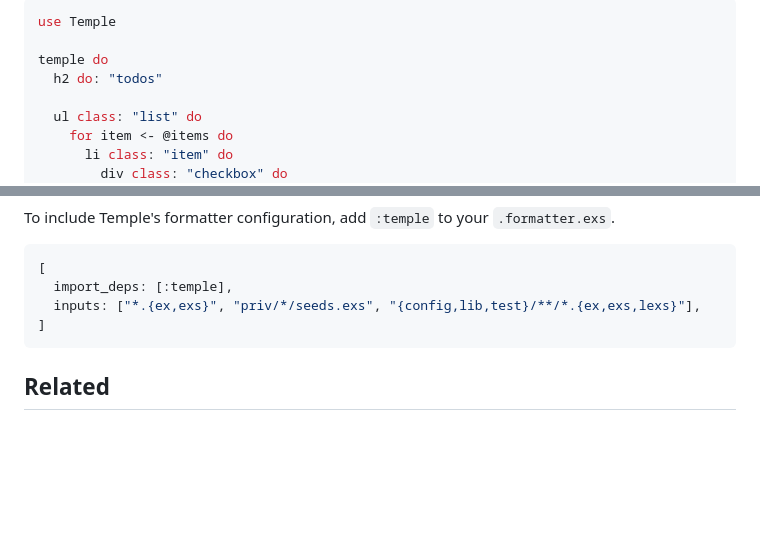
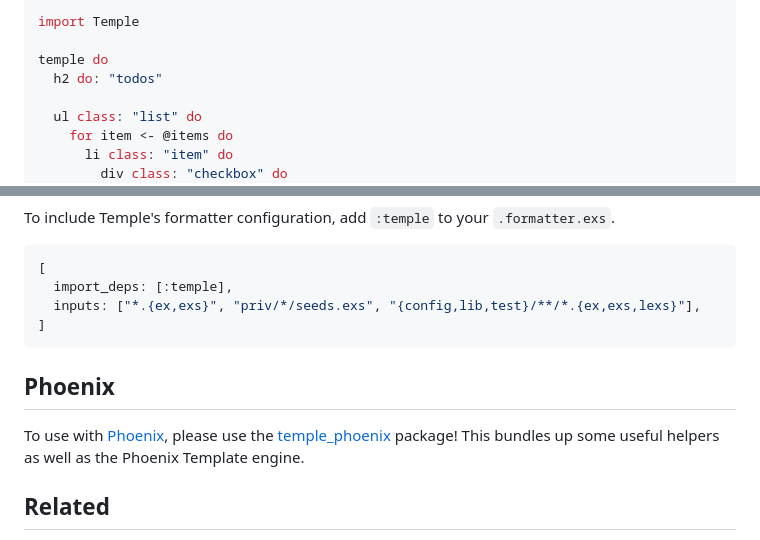
Before and after one commit to mhanberg/temple, a Markdown page: README.md, 2 parts joined by grey strips. GitHub-like rendering; blank space fills up the shorter version.

````diff
--- a/README.md
+++ b/README.md
@@ -35,6 +33,6 @@ See the [documentation](https://hexdocs.pm/temple/Temple.html) for more details.
 
 ```elixir
-use Temple
+import Temple
 
 temple do
   h2 do: "todos"
@@ -210,6 +139,10 @@ To include Temple's formatter configuration, add `:temple` to your `.formatter.e
 ]
 ```
 
+## Phoenix
+
+To use with [Phoenix](https://github.com/phoenixframework/phoenix), please use the [temple_phoenix](https://github.com/mhanberg/temple_phoenix) package! This bundles up some useful helpers as well as the Phoenix Template engine.
+
 ## Related
 
 - [Introducing Temple: An elegant HTML library for Elixir and Phoenix](https://www.mitchellhanberg.com/introducing-temple-an-elegant-html-library-for-elixir-and-phoenix/)
````
Also changed, not shown: other parts of README.md (+17 -88 lines), guides/components.md (added, +240 -0 lines), guides/getting-started.md (added, +68 -0 lines), guides/your-first-template.md (added, +236 -0 lines), temple-github-image.png (added), 3 other files.
